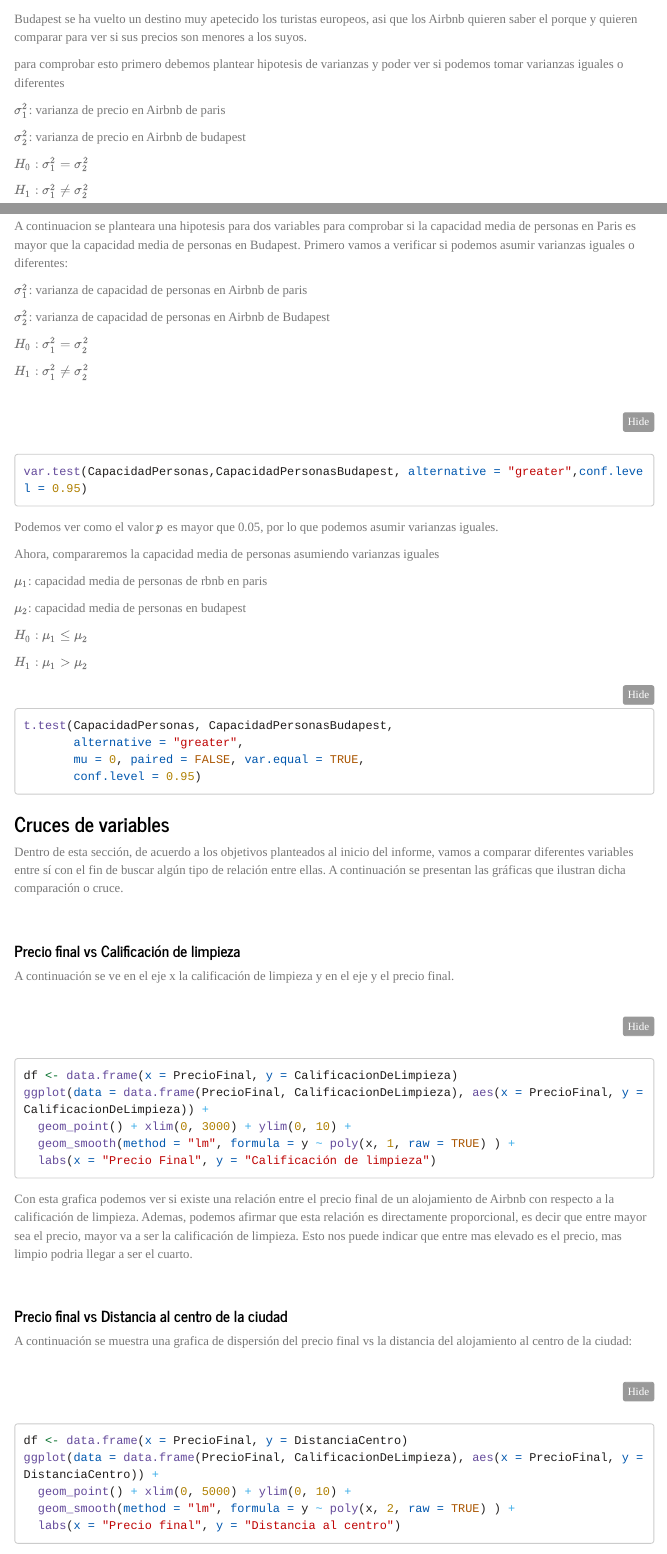
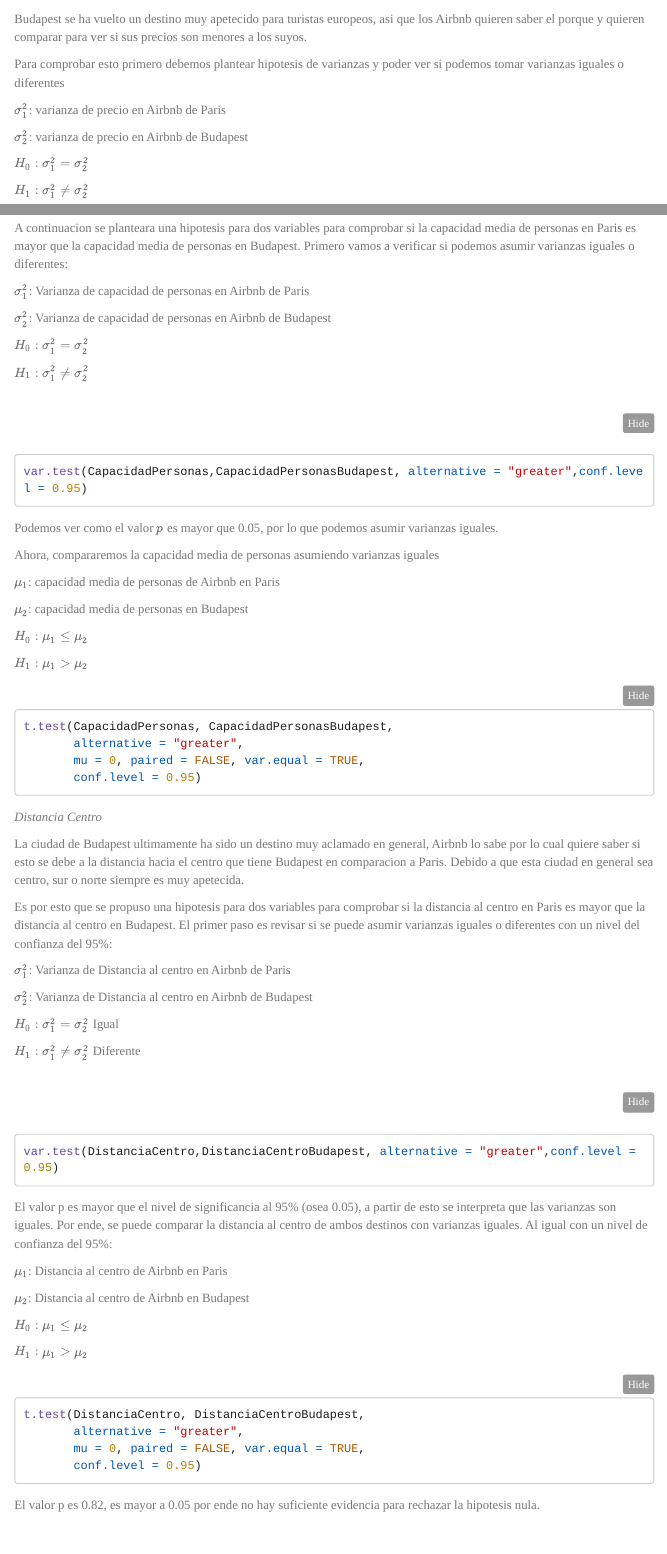
Before and after one commit to JuanJoDiaz19/Statistical-analysis-Airbnb-Paris, an R Markdown document (StatisticalAnalisisAirbnbParis.Rmd): the page in a window 1100 px wide, from 2650 px down before the commit and from 2680 px down after it, so that both start at the same text, and a second part further down, joined at a grey line. Rendered offline with R 4.5, knitr and Pandoc, with nearby package versions; the code chunks are not run, so their results and figures are left out; menus at the side of the page are left out; long lines of code are wrapped.

Commit message:
Hipotesis de varias variables para Distancia Centro

````diff
--- a/StatisticalAnalisisAirbnbParis.Rmd
+++ b/StatisticalAnalisisAirbnbParis.Rmd
@@ -1321,11 +1321,3 @@ PoseeMasDeUnCuartoBudapest <- budapest_weekdays$multi
 FinesDeNegociosBudapest <- budapest_weekdays$biz
 ```
 
-Budapest se ha vuelto un destino muy apetecido los turistas europeos, asi que los Airbnb quieren saber el porque y quieren comparar para ver si sus precios son menores a los suyos.
-
-para comprobar esto primero debemos plantear hipotesis de varianzas y poder ver si podemos tomar varianzas iguales o diferentes
-
-
-$\sigma_1^2$: varianza de precio en Airbnb de paris
-
-$\sigma_2^2$: varianza de precio en Airbnb de budapest
@@ -1332,3 +1326,11 @@ $\sigma_2^2$: varianza de precio en Airbnb de budapest
+Budapest se ha vuelto un destino muy apetecido para turistas europeos, asi que los Airbnb quieren saber el porque y quieren comparar para ver si sus precios son menores a los suyos.
+
+Para comprobar esto primero debemos plantear hipotesis de varianzas y poder ver si podemos tomar varianzas iguales o diferentes
+
+
+$\sigma_1^2$: varianza de precio en Airbnb de Paris
+
+$\sigma_2^2$: varianza de precio en Airbnb de Budapest
 
 
 $H_0: \sigma_1^2 = \sigma_2^2$
@@ -1368,9 +1371,9 @@ Como se dijo anteriormente, Budapest ultimamente ha sido un destino muy apetecid
 
 A continuacion se planteara una hipotesis para dos variables para comprobar si la capacidad media de personas en Paris es mayor que la capacidad media de personas en Budapest. Primero vamos a verificar si podemos asumir varianzas iguales o diferentes:
 
-$\sigma_1^2$: varianza de capacidad de personas en Airbnb de paris
-
-$\sigma_2^2$: varianza de capacidad de personas en Airbnb de Budapest
+$\sigma_1^2$: Varianza de capacidad de personas en Airbnb de Paris
+
+$\sigma_2^2$: Varianza de capacidad de personas en Airbnb de Budapest
 
 
 $H_0: \sigma_1^2 = \sigma_2^2$
@@ -1385,9 +1388,9 @@ Podemos ver como el valor $p$ es mayor que 0.05, por lo que podemos asumir varia
 
 Ahora, compararemos la capacidad media de personas asumiendo varianzas iguales
 
-$\mu_1$: capacidad media de personas de rbnb en paris
-
-$\mu_2$: capacidad media de personas en budapest
+$\mu_1$: capacidad media de personas de Airbnb en Paris
+
+$\mu_2$: capacidad media de personas en Budapest
 
 $H_0: \mu_1 \leq \mu_2$
 
@@ -1399,6 +1402,47 @@ t.test(CapacidadPersonas, CapacidadPersonasBudapest,
        mu = 0, paired = FALSE, var.equal = TRUE,
        conf.level = 0.95)
 ```
+
+*Distancia Centro*
+
+La ciudad de Budapest ultimamente ha sido un destino muy aclamado en general, Airbnb lo sabe por lo cual quiere saber si esto se debe a la distancia hacia el centro que tiene Budapest en comparacion a Paris. Debido a que esta ciudad en general sea centro, sur o norte siempre es muy apetecida.
+
+Es por esto que se propuso una hipotesis para dos variables para comprobar si la distancia al centro en Paris es mayor que la distancia al centro en Budapest. El primer paso es revisar si se puede asumir varianzas iguales o diferentes con un nivel del confianza del 95%:
+
+$\sigma_1^2$: Varianza de Distancia al centro en Airbnb de Paris
+
+$\sigma_2^2$: Varianza de Distancia al centro en Airbnb de Budapest
+
+
+$H_0: \sigma_1^2 = \sigma_2^2$ Igual
+
+$H_1: \sigma_1^2 \neq \sigma_2^2$ Diferente
+
+
+
+```{r}
+var.test(DistanciaCentro,DistanciaCentroBudapest, alternative = "greater",conf.level = 0.95)
+```
+
+El valor p es mayor que el nivel de significancia al 95% (osea 0.05), a partir de esto se interpreta que las varianzas son iguales. Por ende, se puede comparar la distancia al centro de ambos destinos con varianzas iguales. Al igual con un nivel de confianza del 95%:
+
+$\mu_1$: Distancia al centro de Airbnb en Paris
+
+$\mu_2$: Distancia al centro de Airbnb en Budapest
+
+$H_0: \mu_1 \leq \mu_2$
+
+$H_1: \mu_1 > \mu_2$
+
+```{r}
+t.test(DistanciaCentro, DistanciaCentroBudapest,
+       alternative = "greater",
+       mu = 0, paired = FALSE, var.equal = TRUE,
+       conf.level = 0.95)
+```
+El valor p es 0.82, es mayor a 0.05 por ende no hay suficiente evidencia para rechazar la hipotesis nula.
+
+
 
 ### **Cruces de variables**
 
````
Also changed, not shown: StatisticalAnalisisAirbnbParis.Rmd (28 more changed lines).
